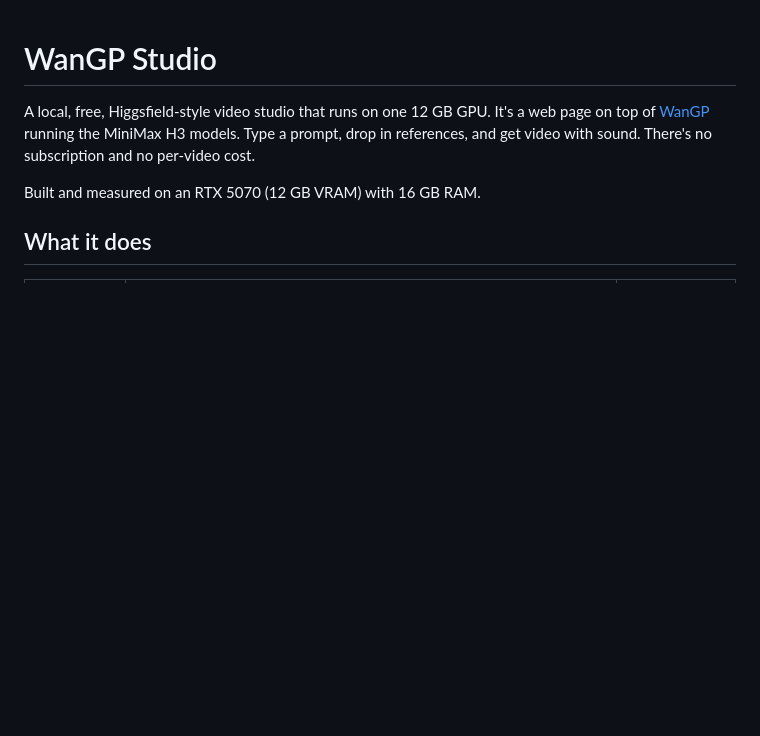
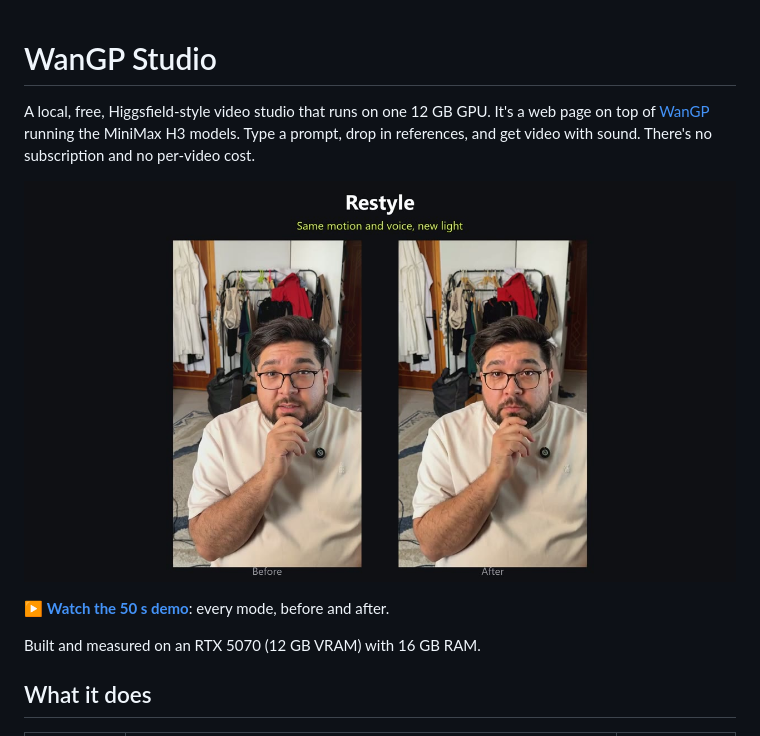
Before and after one commit to bigboom1417-cmyk/wangp-studio, a Markdown page: README.md, the part around the change. GitHub-like rendering; pictures changed too: docs/demo.jpg (added); blank space fills up the shorter version.

Commit message:
Add 50 s demo video and README preview
Co-Authored-By: Claude Opus 5.5 <noreply@anthropic.com>

```diff
--- a/README.md
+++ b/README.md
@@ -3,6 +3,10 @@
 A local, free, Higgsfield-style video studio that runs on one 12 GB GPU. It's a web page on top of
 [WanGP](https://github.com/deepbeepmeep/Wan2GP) running the MiniMax H3 models. Type a prompt, drop in references,
 and get video with sound. There's no subscription and no per-video cost.
+
+[![Demo: before/after of every mode (50 s)](docs/demo.jpg)](docs/demo.mp4)
+
+▶ **[Watch the 50 s demo](docs/demo.mp4)**: every mode, before and after.
 
 Built and measured on an RTX 5070 (12 GB VRAM) with 16 GB RAM.
 
```
